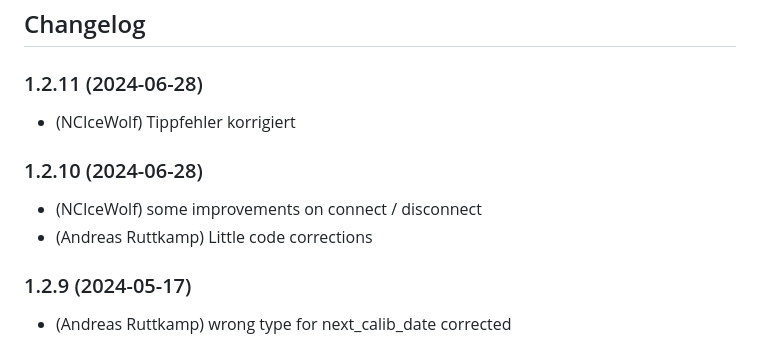
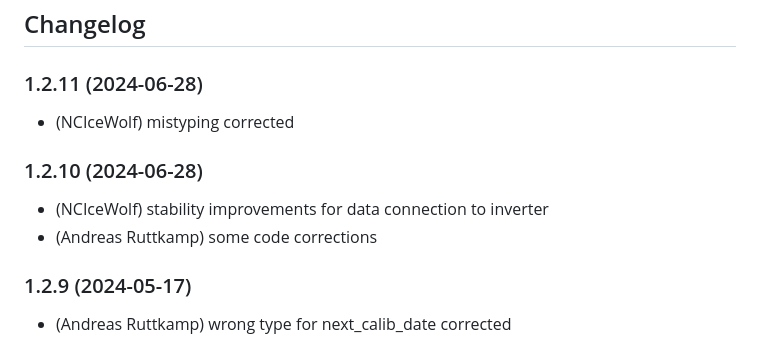
Before and after one commit to aruttkamp/ioBroker.rct, a Markdown page: README.md, the part around the change. Drawn GitHub-style.

Commit message:
Update README.md
translation and clarification for changelog

```diff
--- a/README.md
+++ b/README.md
@@ -63,11 +63,11 @@ None
   ### **WORK IN PROGRESS**
 -->
 ### 1.2.11 (2024-06-28)
-* (NCIceWolf) Tippfehler korrigiert
+* (NCIceWolf) mistyping corrected
 
 ### 1.2.10 (2024-06-28)
-* (NCIceWolf) some improvements on connect / disconnect
-* (Andreas Ruttkamp) Little code corrections
+* (NCIceWolf) stability improvements for data connection to inverter
+* (Andreas Ruttkamp) some code corrections
 
 ### 1.2.9 (2024-05-17)
 * (Andreas Ruttkamp) wrong type for next_calib_date corrected
```
